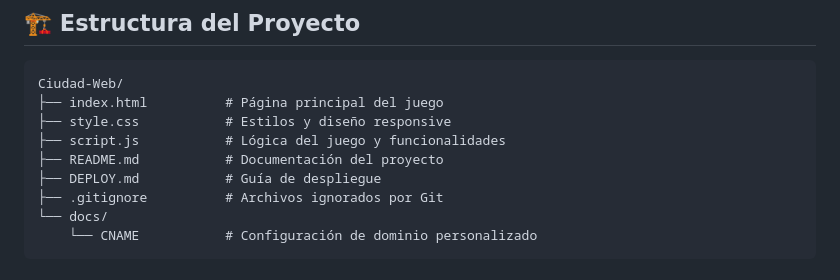
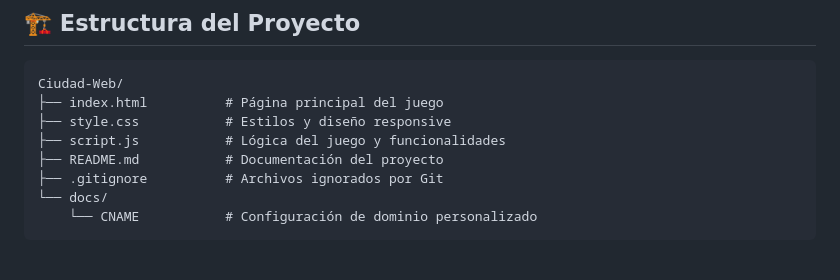
Before and after one commit to ZionCode-25/Ciudad-Web, a Markdown page: README.md, the part around the change. Drawn GitHub-style.

```diff
--- a/README.md
+++ b/README.md
@@ -126,7 +126,6 @@ Ciudad-Web/
 ├── style.css           # Estilos y diseño responsive
 ├── script.js           # Lógica del juego y funcionalidades
 ├── README.md           # Documentación del proyecto
-├── DEPLOY.md           # Guía de despliegue
 ├── .gitignore          # Archivos ignorados por Git
 └── docs/
     └── CNAME           # Configuración de dominio personalizado
```
